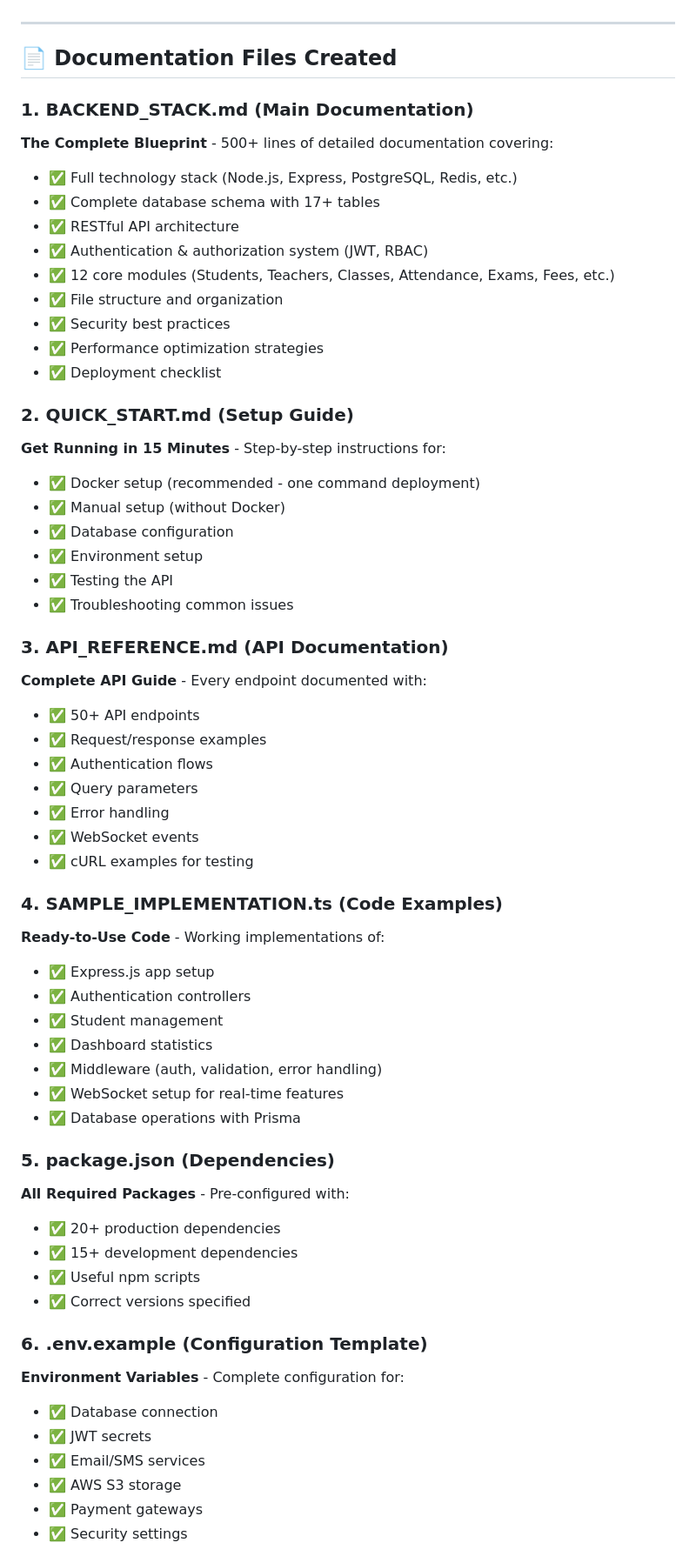
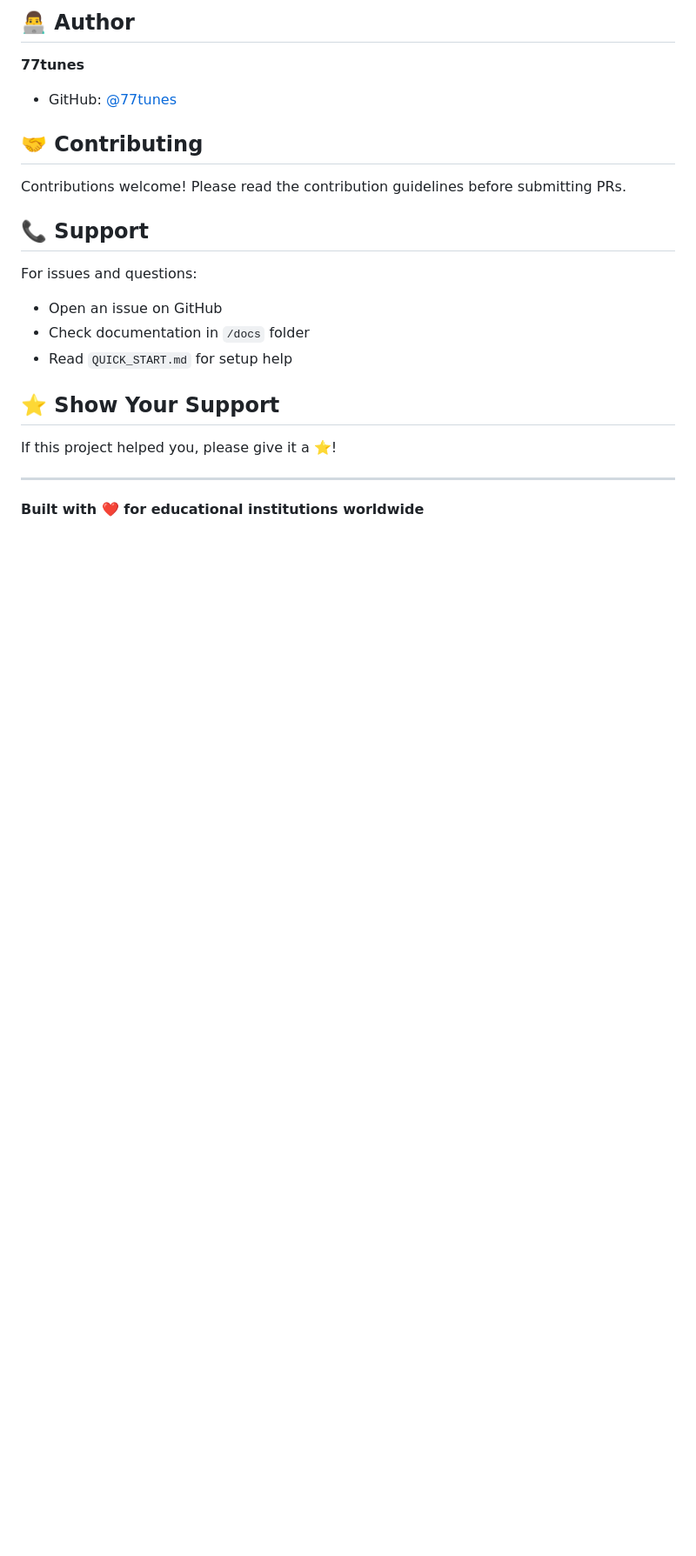
Before and after one commit to NpowerNexitportal/edusphere-school-portal, a Markdown page: README.md, the part around one of its changes. Shown at 87% size. GitHub-like rendering; blank space fills up the shorter version.

Commit message:
Add comprehensive README with project documentation

```diff
--- a/README.md
+++ b/README.md
@@ -6,62 +254,24 @@ I've created a **comprehensive, production-ready backend architecture** for your
+## 👨‍💻 Author
+
+**77tunes**
+- GitHub: [@77tunes](https://github.com/77tunes)
+
+## 🤝 Contributing
+
+Contributions welcome! Please read the contribution guidelines before submitting PRs.
+
+## 📞 Support
+
+For issues and questions:
+- Open an issue on GitHub
+- Check documentation in `/docs` folder
+- Read `QUICK_START.md` for setup help
+
+## ⭐ Show Your Support
+
+If this project helped you, please give it a ⭐️!
 
 ---
 
-## 📄 Documentation Files Created
+**Built with ❤️ for educational institutions worldwide**
 
-### 1. **BACKEND_STACK.md** (Main Documentation)
-**The Complete Blueprint** - 500+ lines of detailed documentation covering:
-- ✅ Full technology stack (Node.js, Express, PostgreSQL, Redis, etc.)
-- ✅ Complete database schema with 17+ tables
-- ✅ RESTful API architecture
-- ✅ Authentication & authorization system (JWT, RBAC)
-- ✅ 12 core modules (Students, Teachers, Classes, Attendance, Exams, Fees, etc.)
-- ✅ File structure and organization
-- ✅ Security best practices
-- ✅ Performance optimization strategies
-- ✅ Deployment checklist
-
-### 2. **QUICK_START.md** (Setup Guide)
-**Get Running in 15 Minutes** - Step-by-step instructions for:
-- ✅ Docker setup (recommended - one command deployment)
-- ✅ Manual setup (without Docker)
-- ✅ Database configuration
-- ✅ Environment setup
-- ✅ Testing the API
-- ✅ Troubleshooting common issues
-
-### 3. **API_REFERENCE.md** (API Documentation)
-**Complete API Guide** - Every endpoint documented with:
-- ✅ 50+ API endpoints
-- ✅ Request/response examples
-- ✅ Authentication flows
-- ✅ Query parameters
-- ✅ Error handling
-- ✅ WebSocket events
-- ✅ cURL examples for testing
-
-### 4. **SAMPLE_IMPLEMENTATION.ts** (Code Examples)
-**Ready-to-Use Code** - Working implementations of:
-- ✅ Express.js app setup
-- ✅ Authentication controllers
-- ✅ Student management
-- ✅ Dashboard statistics
-- ✅ Middleware (auth, validation, error handling)
-- ✅ WebSocket setup for real-time features
-- ✅ Database operations with Prisma
-
-### 5. **package.json** (Dependencies)
-**All Required Packages** - Pre-configured with:
-- ✅ 20+ production dependencies
-- ✅ 15+ development dependencies
-- ✅ Useful npm scripts
-- ✅ Correct versions specified
-
-### 6. **.env.example** (Configuration Template)
-**Environment Variables** - Complete configuration for:
-- ✅ Database connection
-- ✅ JWT secrets
-- ✅ Email/SMS services
-- ✅ AWS S3 storage
-- ✅ Payment gateways
-- ✅ Security settings
-
```
Also changed, not shown: other parts of README.md (+254 -388 lines).
